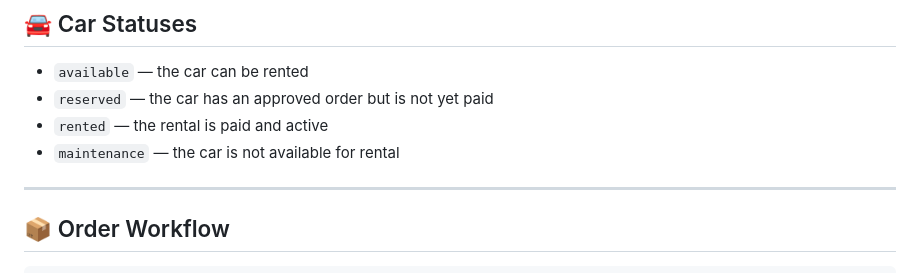
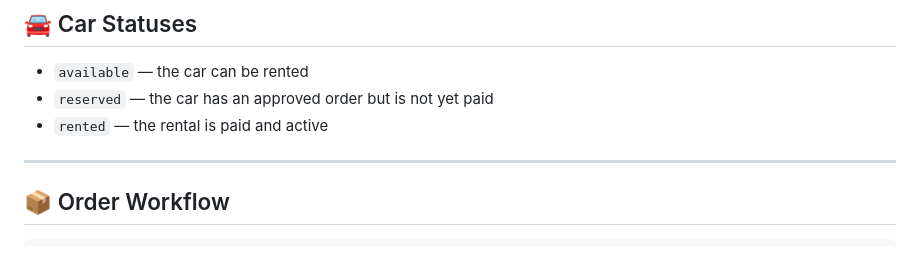
Before and after one commit to kate20031/CarRental2, a Markdown page: README.md, the part around the change. GitHub-like rendering.

Commit message:
Remove 'maintenance' status from README
Removed 'maintenance' status from car availability list.

```diff
--- a/README.md
+++ b/README.md
@@ -58,7 +58,6 @@ Password: 12345
 - `available` — the car can be rented
 - `reserved` — the car has an approved order but is not yet paid
 - `rented` — the rental is paid and active
-- `maintenance` — the car is not available for rental
 
 ---
 
```
